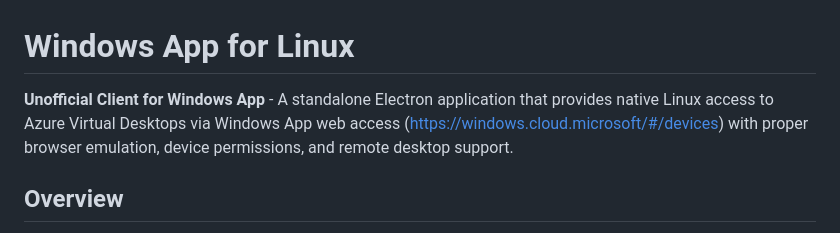
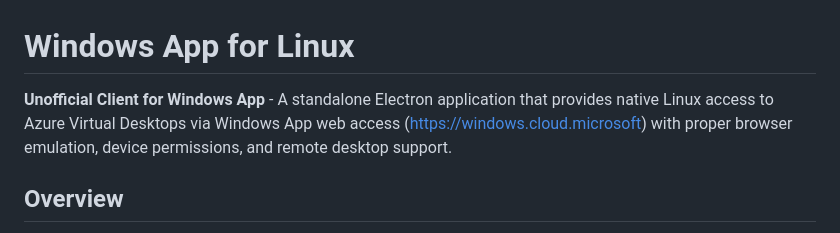
Before and after one commit to mariuszkopowski/windows-app-for-linux, a Markdown page: README.md, the part around the change. Rendered like a GitHub page.

Commit message:
README adjustment

```diff
--- a/README.md
+++ b/README.md
@@ -1,6 +1,6 @@
 # Windows App for Linux
 
-**Unofficial Client for Windows App** - A standalone Electron application that provides native Linux access to Azure Virtual Desktops via Windows App web access (https://windows.cloud.microsoft/#/devices) with proper browser emulation, device permissions, and remote desktop support.
+**Unofficial Client for Windows App** - A standalone Electron application that provides native Linux access to Azure Virtual Desktops via Windows App web access (https://windows.cloud.microsoft) with proper browser emulation, device permissions, and remote desktop support.
 
 ## Overview
 
```
